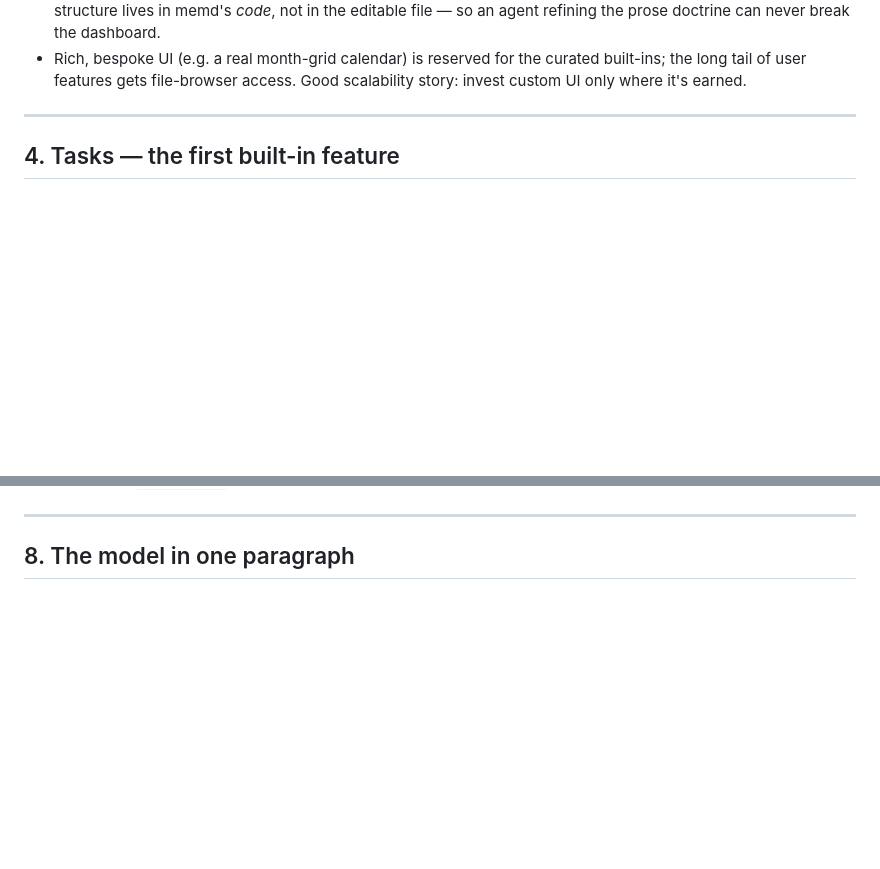
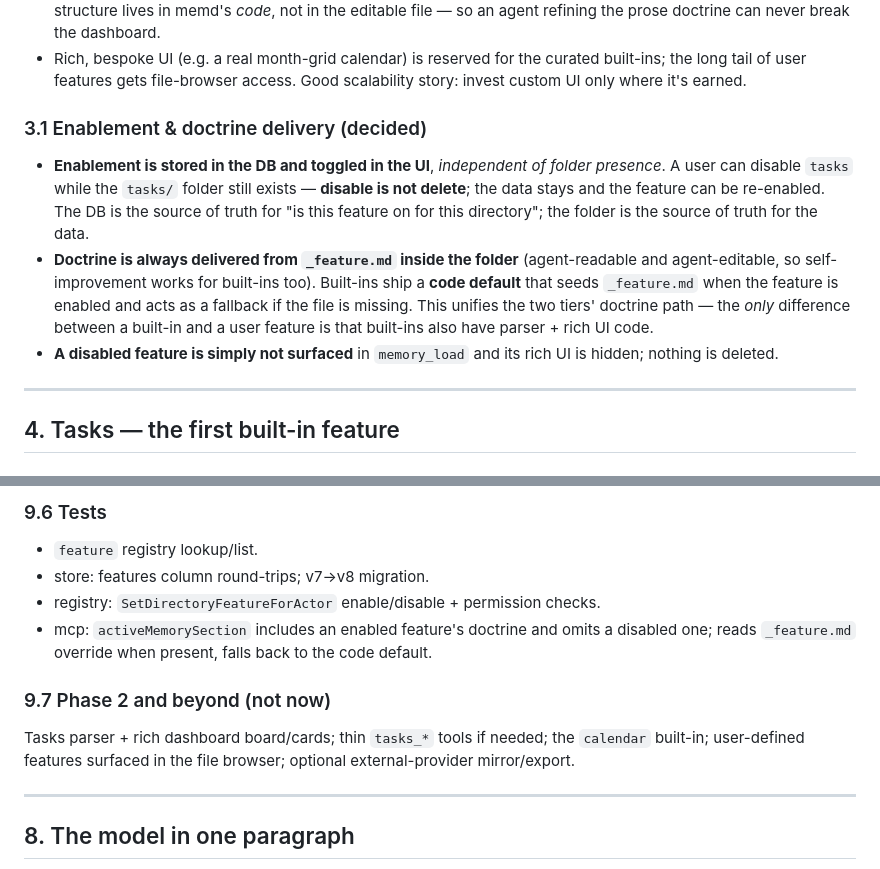
Before and after one commit to sudiptadeb/memd, a Markdown page: docs/plans/2026-06-14-feature-folders-design.md, 2 parts joined by grey strips. Rendered like a GitHub page; blank space fills up the shorter version.

```diff
--- a/docs/plans/2026-06-14-feature-folders-design.md
+++ b/docs/plans/2026-06-14-feature-folders-design.md
@@ -83,6 +83,21 @@ Consequences:
 - Rich, bespoke UI (e.g. a real month-grid calendar) is reserved for the curated built-ins;
   the long tail of user features gets file-browser access. Good scalability story: invest
   custom UI only where it's earned.
+
+### 3.1 Enablement & doctrine delivery (decided)
+
+- **Enablement is stored in the DB and toggled in the UI**, *independent of folder
+  presence*. A user can disable `tasks` while the `tasks/` folder still exists — **disable
+  is not delete**; the data stays and the feature can be re-enabled. The DB is the source of
+  truth for "is this feature on for this directory"; the folder is the source of truth for
+  the data.
+- **Doctrine is always delivered from `_feature.md` inside the folder** (agent-readable and
+  agent-editable, so self-improvement works for built-ins too). Built-ins ship a **code
+  default** that seeds `_feature.md` when the feature is enabled and acts as a fallback if
+  the file is missing. This unifies the two tiers' doctrine path — the *only* difference
+  between a built-in and a user feature is that built-ins also have parser + rich UI code.
+- **A disabled feature is simply not surfaced** in `memory_load` and its rich UI is hidden;
+  nothing is deleted.
 
 ---
 
@@ -231,3 +300,14 @@ exactly as today.
+### 9.6 Tests
+- `feature` registry lookup/list.
+- store: features column round-trips; v7→v8 migration.
+- registry: `SetDirectoryFeatureForActor` enable/disable + permission checks.
+- mcp: `activeMemorySection` includes an enabled feature's doctrine and omits a disabled
+  one; reads `_feature.md` override when present, falls back to the code default.
+
+### 9.7 Phase 2 and beyond (not now)
+Tasks parser + rich dashboard board/cards; thin `tasks_*` tools if needed; the `calendar`
+built-in; user-defined features surfaced in the file browser; optional external-provider
+mirror/export.
 
 ---
 
```
Also changed, not shown: other parts of docs/plans/2026-06-14-feature-folders-design.md (+61 -7 lines).
